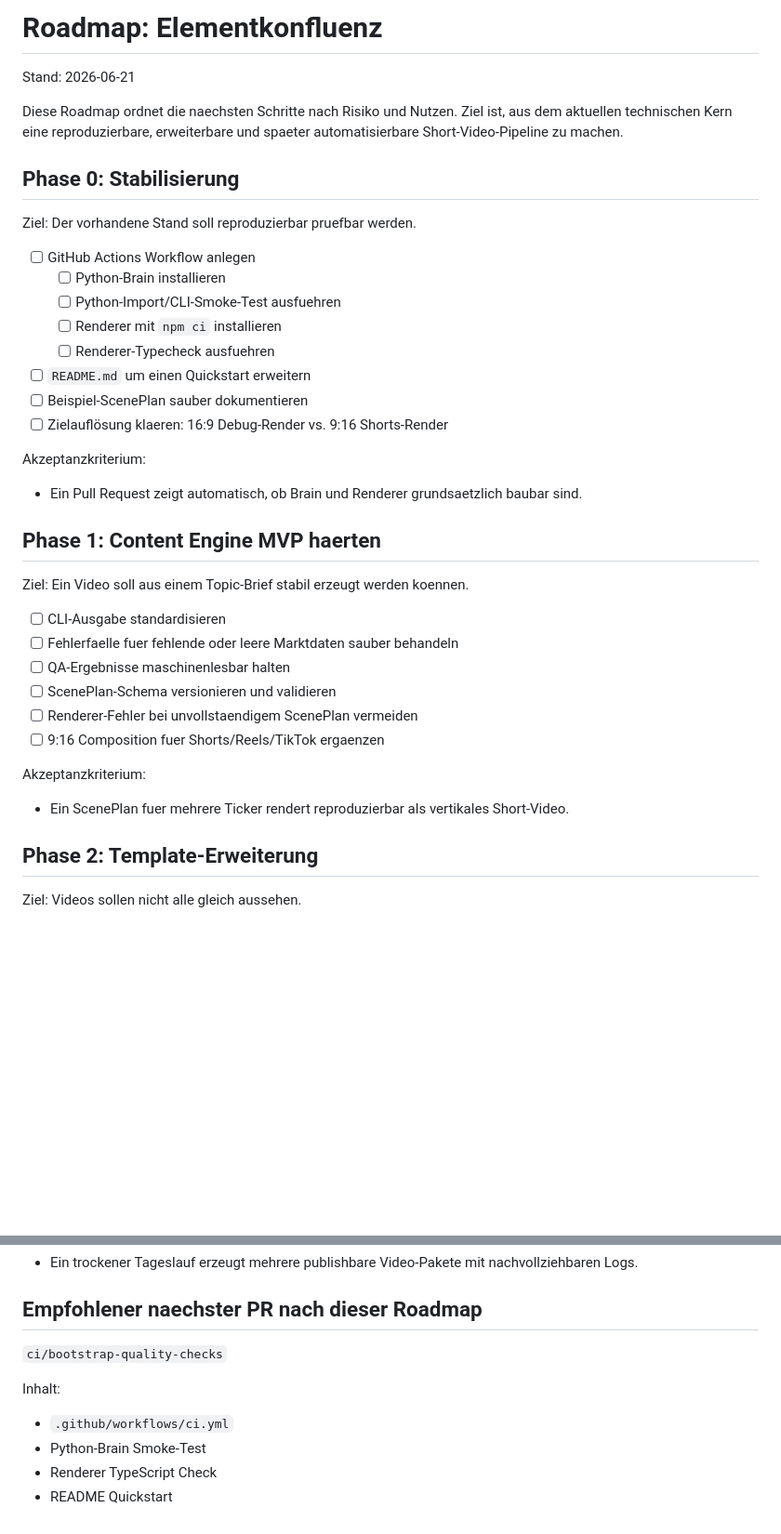
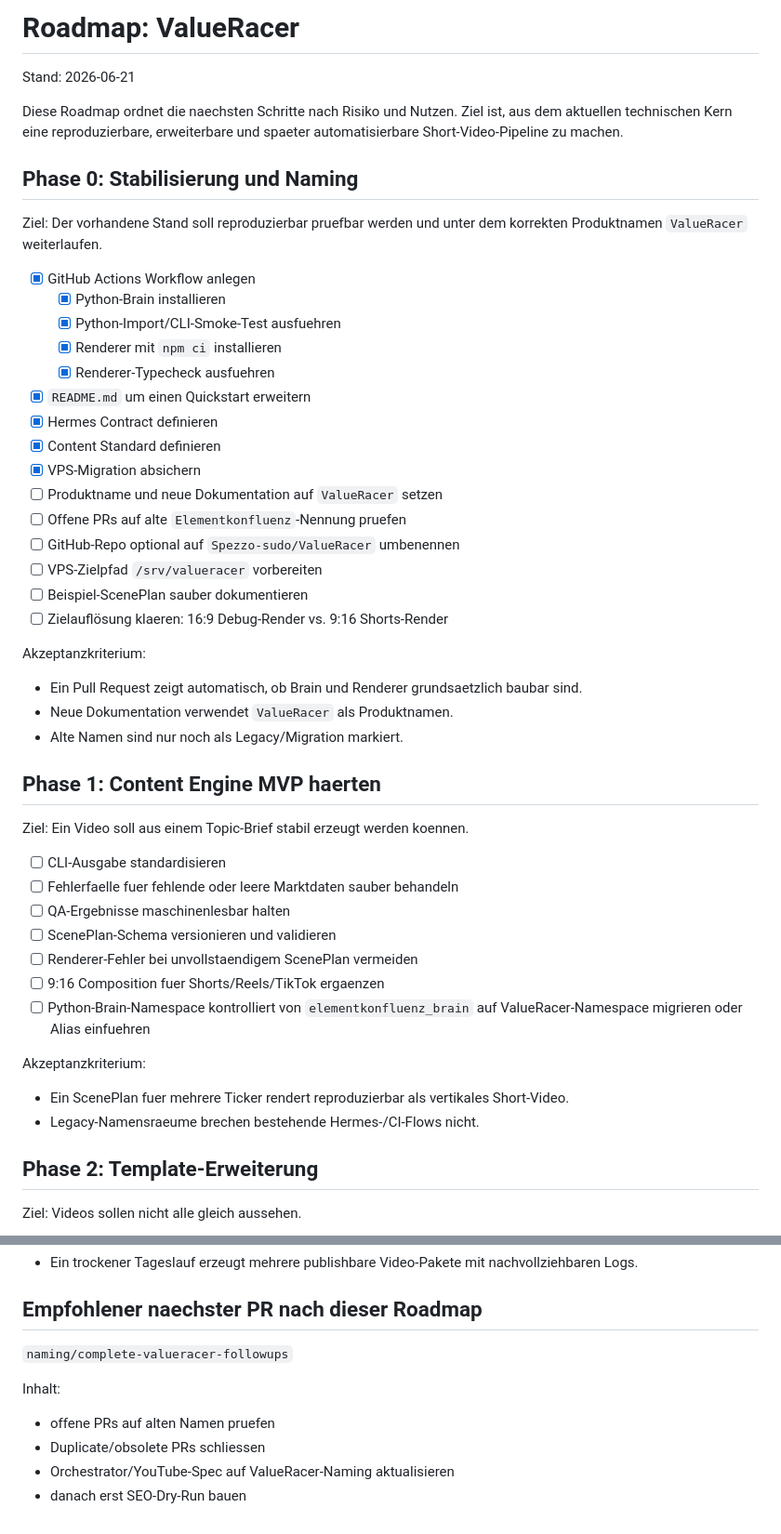
Before and after one commit to Spezzo-sudo/Elementkonfluenz, a Markdown page: ROADMAP.md, 2 parts joined by grey strips. Shown at 93% size. Drawn GitHub-style; blank space fills up the shorter version.

Commit message:
Update roadmap for ValueRacer rename

```diff
--- a/ROADMAP.md
+++ b/ROADMAP.md
@@ -1,25 +1,34 @@
-# Roadmap: Elementkonfluenz
+# Roadmap: ValueRacer
 
 Stand: 2026-06-21
 
 Diese Roadmap ordnet die naechsten Schritte nach Risiko und Nutzen. Ziel ist, aus dem aktuellen technischen Kern eine reproduzierbare, erweiterbare und spaeter automatisierbare Short-Video-Pipeline zu machen.
 
-## Phase 0: Stabilisierung
+## Phase 0: Stabilisierung und Naming
 
-Ziel: Der vorhandene Stand soll reproduzierbar pruefbar werden.
+Ziel: Der vorhandene Stand soll reproduzierbar pruefbar werden und unter dem korrekten Produktnamen `ValueRacer` weiterlaufen.
 
-- [ ] GitHub Actions Workflow anlegen
-  - [ ] Python-Brain installieren
-  - [ ] Python-Import/CLI-Smoke-Test ausfuehren
-  - [ ] Renderer mit `npm ci` installieren
-  - [ ] Renderer-Typecheck ausfuehren
-- [ ] `README.md` um einen Quickstart erweitern
+- [x] GitHub Actions Workflow anlegen
+  - [x] Python-Brain installieren
+  - [x] Python-Import/CLI-Smoke-Test ausfuehren
+  - [x] Renderer mit `npm ci` installieren
+  - [x] Renderer-Typecheck ausfuehren
+- [x] `README.md` um einen Quickstart erweitern
+- [x] Hermes Contract definieren
+- [x] Content Standard definieren
+- [x] VPS-Migration absichern
+- [ ] Produktname und neue Dokumentation auf `ValueRacer` setzen
+- [ ] Offene PRs auf alte `Elementkonfluenz`-Nennung pruefen
+- [ ] GitHub-Repo optional auf `Spezzo-sudo/ValueRacer` umbenennen
+- [ ] VPS-Zielpfad `/srv/valueracer` vorbereiten
 - [ ] Beispiel-ScenePlan sauber dokumentieren
 - [ ] Zielauflösung klaeren: 16:9 Debug-Render vs. 9:16 Shorts-Render
 
 Akzeptanzkriterium:
 
 - Ein Pull Request zeigt automatisch, ob Brain und Renderer grundsaetzlich baubar sind.
+- Neue Dokumentation verwendet `ValueRacer` als Produktnamen.
+- Alte Namen sind nur noch als Legacy/Migration markiert.
 
 ## Phase 1: Content Engine MVP haerten
 
@@ -31,10 +40,12 @@ Ziel: Ein Video soll aus einem Topic-Brief stabil erzeugt werden koennen.
 - [ ] ScenePlan-Schema versionieren und validieren
 - [ ] Renderer-Fehler bei unvollstaendigem ScenePlan vermeiden
 - [ ] 9:16 Composition fuer Shorts/Reels/TikTok ergaenzen
+- [ ] Python-Brain-Namespace kontrolliert von `elementkonfluenz_brain` auf ValueRacer-Namespace migrieren oder Alias einfuehren
 
 Akzeptanzkriterium:
 
 - Ein ScenePlan fuer mehrere Ticker rendert reproduzierbar als vertikales Short-Video.
+- Legacy-Namensraeume brechen bestehende Hermes-/CI-Flows nicht.
 
 ## Phase 2: Template-Erweiterung
 
@@ -110,11 +121,11 @@ Akzeptanzkriterium:
 
 ## Empfohlener naechster PR nach dieser Roadmap
 
-`ci/bootstrap-quality-checks`
+`naming/complete-valueracer-followups`
 
 Inhalt:
 
-- `.github/workflows/ci.yml`
-- Python-Brain Smoke-Test
-- Renderer TypeScript Check
-- README Quickstart
+- offene PRs auf alten Namen pruefen
+- Duplicate/obsolete PRs schliessen
+- Orchestrator/YouTube-Spec auf ValueRacer-Naming aktualisieren
+- danach erst SEO-Dry-Run bauen
```
